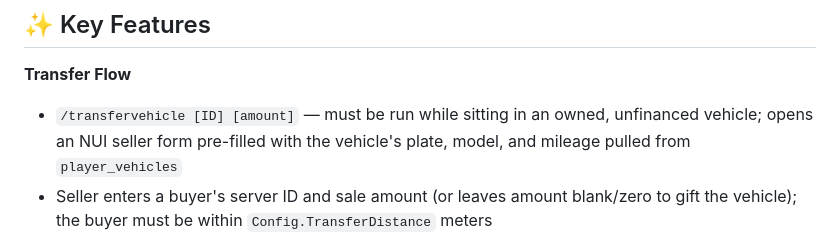
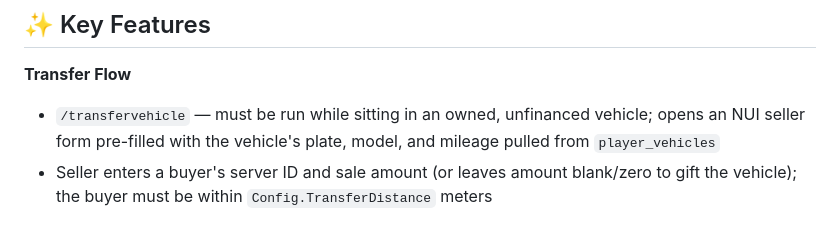
Before and after one commit to MnCLosSantos/mod-dump-2, a Markdown page: mnc-transfervehicle/README.md, the part around the change. GitHub-like rendering.

```diff
--- a/mnc-transfervehicle/README.md
+++ b/mnc-transfervehicle/README.md
@@ -15,7 +15,7 @@ MnC Transfer Vehicle is a peer-to-peer vehicle ownership transfer system built a
 ## ✨ Key Features
 
 **Transfer Flow**
-- `/transfervehicle [ID] [amount]` — must be run while sitting in an owned, unfinanced vehicle; opens an NUI seller form pre-filled with the vehicle's plate, model, and mileage pulled from `player_vehicles`
+- `/transfervehicle` — must be run while sitting in an owned, unfinanced vehicle; opens an NUI seller form pre-filled with the vehicle's plate, model, and mileage pulled from `player_vehicles`
 - Seller enters a buyer's server ID and sale amount (or leaves amount blank/zero to gift the vehicle); the buyer must be within `Config.TransferDistance` meters
 - Buyer receives an NUI approval screen showing vehicle and price details, and must digitally sign to accept or can deny the transfer
 - Pending transfers expire automatically after `Config.DocumentExpiration` (default 5 minutes) if the buyer doesn't respond
```
